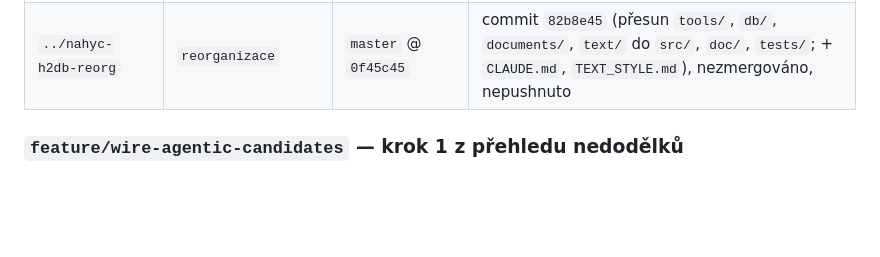
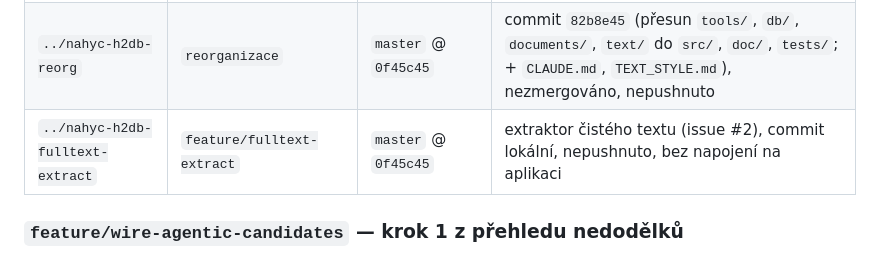
Before and after one commit to jprk/nahyc-db, a Markdown page: doc/TODO.md, the part around the change. GitHub-like rendering; blank space fills up the shorter version.

Commit message:
Log fulltext-extract worktree in TODO.md
Co-Authored-By: Claude Sonnet 5.5 <noreply@anthropic.com>

```diff
--- a/doc/TODO.md
+++ b/doc/TODO.md
@@ -71,6 +71,7 @@ beze změny; obsahuje rozpracovanou reorganizaci, kterou nemíchat s feature vě
 |---|---|---|---|
 | `../nahyc-h2db-wire-agentic` | `feature/wire-agentic-candidates` | `automation` @ `13db9b1` | commit `b3a2b5d`, nezmergováno, nepushnuto |
 | `../nahyc-h2db-reorg` | `reorganizace` | `master` @ `0f45c45` | commit `82b8e45` (přesun `tools/`, `db/`, `documents/`, `text/` do `src/`, `doc/`, `tests/`; + `CLAUDE.md`, `TEXT_STYLE.md`), nezmergováno, nepushnuto |
+| `../nahyc-h2db-fulltext-extract` | `feature/fulltext-extract` | `master` @ `0f45c45` | extraktor čistého textu (issue #2), commit lokální, nepushnuto, bez napojení na aplikaci |
 
 ### `feature/wire-agentic-candidates` — krok 1 z přehledu nedodělků
 - Co: `build_unified_db.py` nově načítá `data/discovered_agentic_candidates.json`
```
